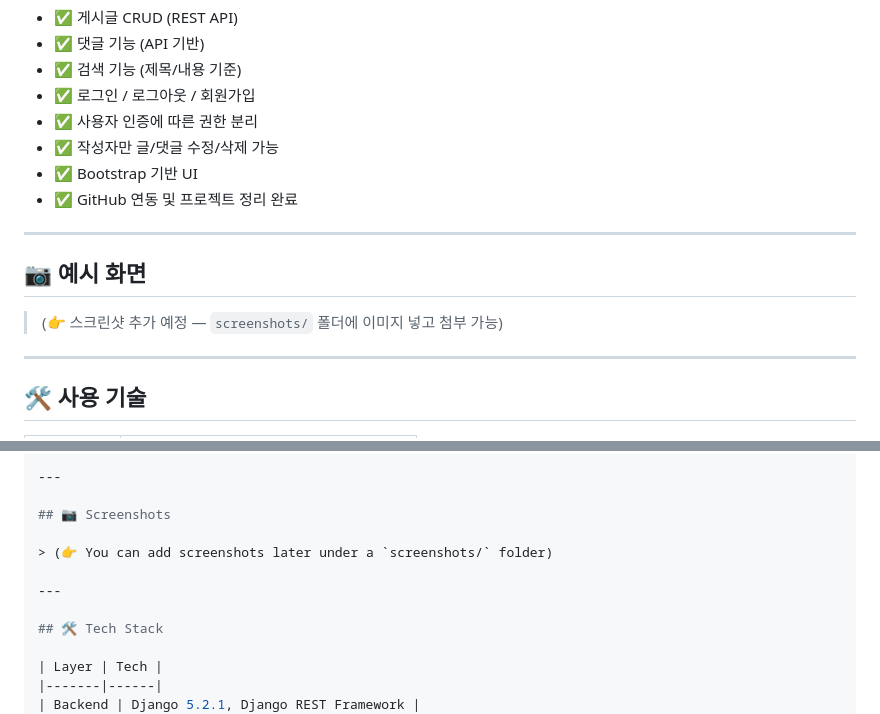
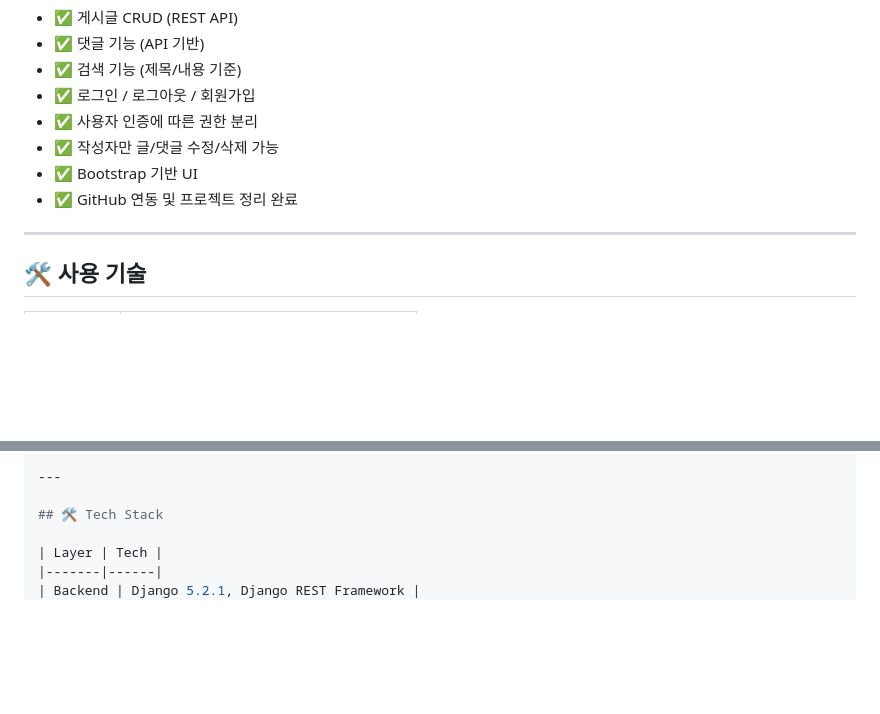
Before and after one commit to KangMirae/drf-blog, a Markdown page: README.md, 2 parts joined by grey strips. GitHub-like rendering; blank space fills up the shorter version.

```diff
--- a/README.md
+++ b/README.md
@@ -17,11 +17,6 @@ Django REST Framework와 Bootstrap을 활용한 API 기반 블로그 프로젝
 - ✅ Bootstrap 기반 UI
 - ✅ GitHub 연동 및 프로젝트 정리 완료
 
----
-
-## 📷 예시 화면
-
-> (👉 스크린샷 추가 예정 — `screenshots/` 폴더에 이미지 넣고 첨부 가능)
 
 ---
 
@@ -96,12 +91,6 @@ The frontend uses Django templates along with `fetch()` in JavaScript to interac
 
 ---
 
-## 📷 Screenshots
-
-> (👉 You can add screenshots later under a `screenshots/` folder)
-
----
-
 ## 🛠 Tech Stack
 
 | Layer | Tech |
```
